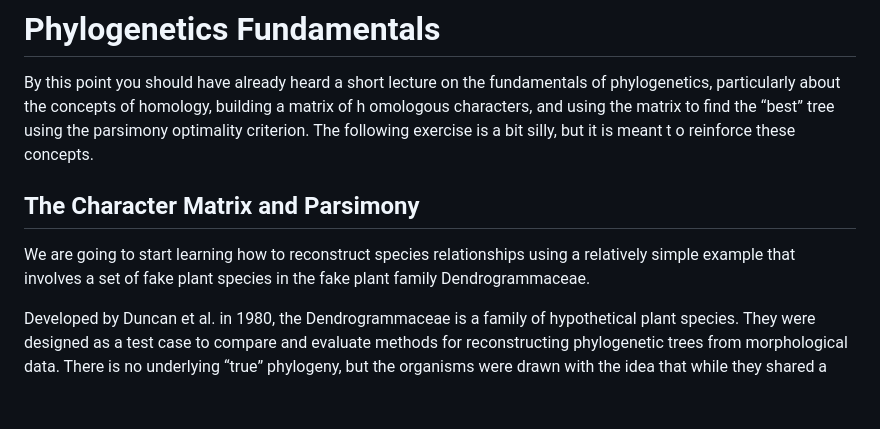
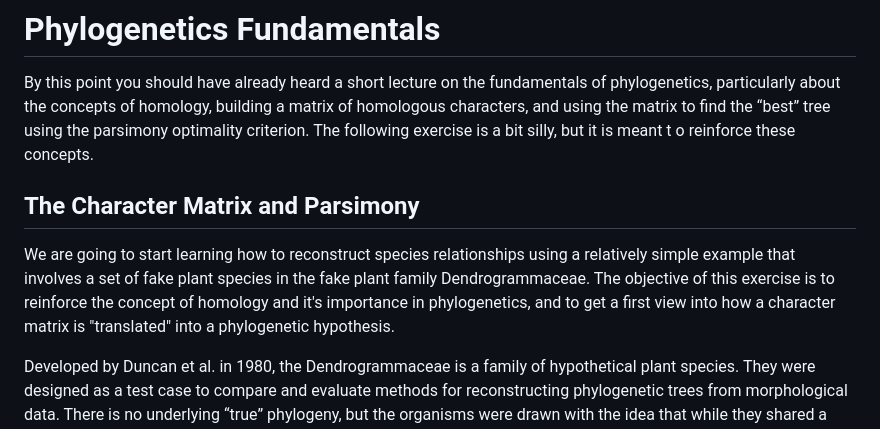
Before and after one commit to wickettlab/courses, a Markdown page: basic_methods/phylogenetics_exercises.md, the part around the change. Drawn GitHub-style; blank space fills up the shorter version.

```diff
--- a/basic_methods/phylogenetics_exercises.md
+++ b/basic_methods/phylogenetics_exercises.md
@@ -62,7 +62,7 @@ that course will go into much more detail.
 
 By this point you should have already heard a short lecture on the
 fundamentals of phylogenetics, particularly about the concepts of
-homology, building a matrix of h omologous characters, and using the
+homology, building a matrix of homologous characters, and using the
 matrix to find the “best” tree using the parsimony optimality criterion.
 The following exercise is a bit silly, but it is meant t o reinforce
 these concepts.
@@ -71,7 +71,7 @@ these concepts.
 
 We are going to start learning how to reconstruct species relationships
 using a relatively simple example that involves a set of fake plant
-species in the fake plant family Dendrogrammaceae.
+species in the fake plant family Dendrogrammaceae. The objective of this exercise is to reinforce the concept of homology and it's importance in phylogenetics, and to get a first view into how a character matrix is "translated" into a phylogenetic hypothesis.
 
 Developed by Duncan et al. in 1980, the Dendrogrammaceae is a family of
 hypothetical plant species. They were designed as a test case to compare
```
